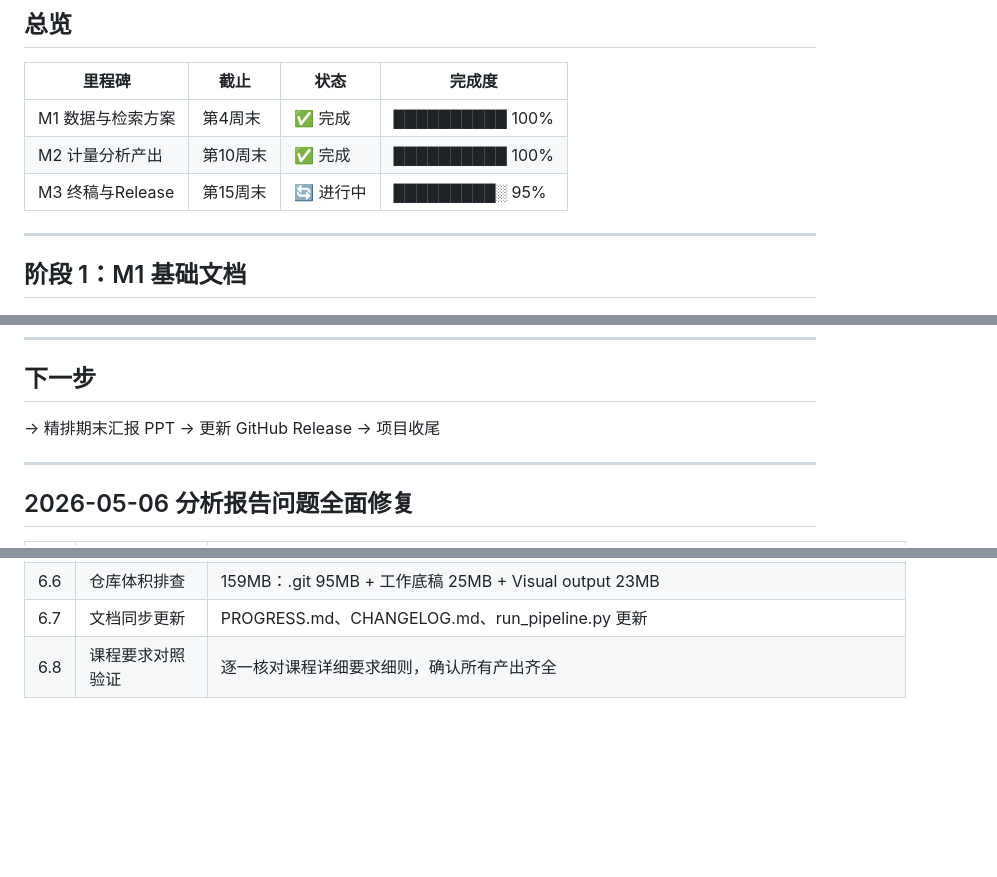
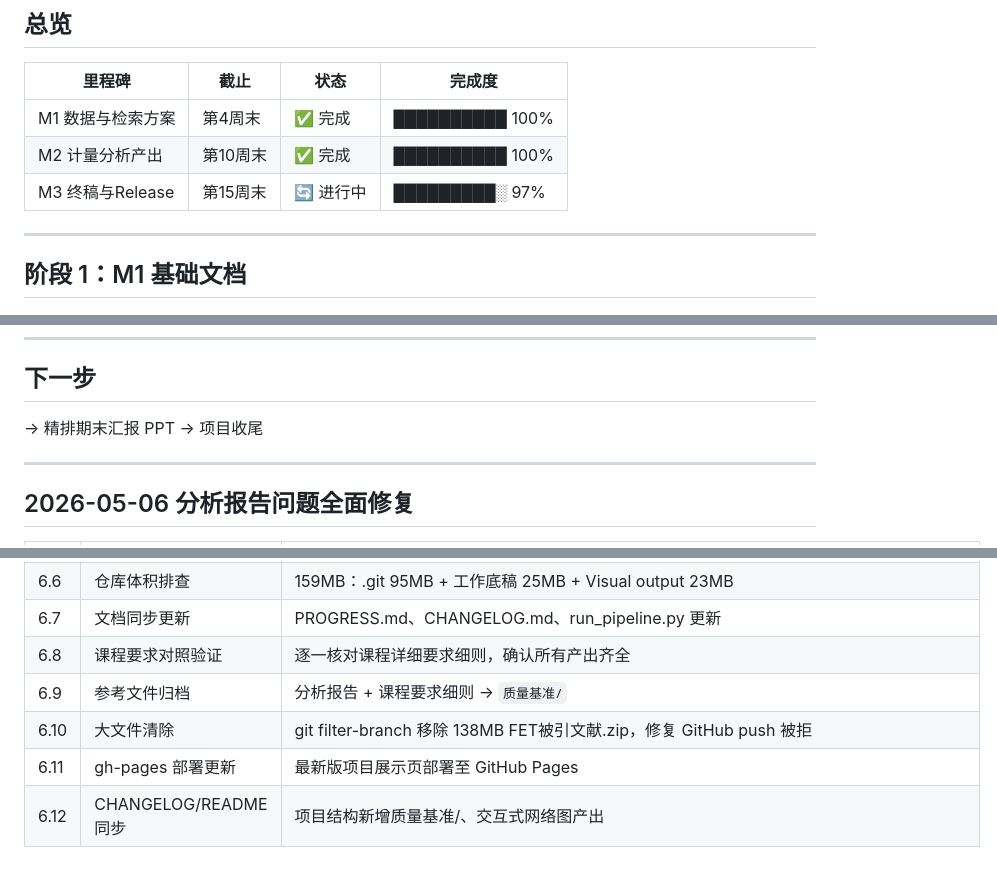
Before and after one commit to jyz2744153437-max/homework, a Markdown page: Transformer-Semiconductor-Bibliometrics/PROGRESS.md, 3 parts joined by grey strips. Drawn GitHub-style; blank space fills up the shorter version.

```diff
--- a/Transformer-Semiconductor-Bibliometrics/PROGRESS.md
+++ b/Transformer-Semiconductor-Bibliometrics/PROGRESS.md
@@ -11,7 +11,7 @@
 |---|---|---|---|
 | M1 数据与检索方案 | 第4周末 | ✅ 完成 | ██████████ 100% |
 | M2 计量分析产出 | 第10周末 | ✅ 完成 | ██████████ 100% |
-| M3 终稿与Release | 第15周末 | 🔄 进行中 | █████████░ 95% |
+| M3 终稿与Release | 第15周末 | 🔄 进行中 | █████████░ 97% |
 
 ---
 
@@ -110,7 +110,7 @@
 
 ## 下一步
 
-→ 精排期末汇报 PPT → 更新 GitHub Release → 项目收尾
+→ 精排期末汇报 PPT → 项目收尾
 
 ---
 
@@ -126,3 +126,7 @@
 | 6.6 | 仓库体积排查 | 159MB：.git 95MB + 工作底稿 25MB + Visual output 23MB |
 | 6.7 | 文档同步更新 | PROGRESS.md、CHANGELOG.md、run_pipeline.py 更新 |
 | 6.8 | 课程要求对照验证 | 逐一核对课程详细要求细则，确认所有产出齐全 |
+| 6.9 | 参考文件归档 | 分析报告 + 课程要求细则 → `质量基准/` |
+| 6.10 | 大文件清除 | git filter-branch 移除 138MB FET被引文献.zip，修复 GitHub push 被拒 |
+| 6.11 | gh-pages 部署更新 | 最新版项目展示页部署至 GitHub Pages |
+| 6.12 | CHANGELOG/README 同步 | 项目结构新增质量基准/、交互式网络图产出 |
```
Also changed, not shown: Transformer-Semiconductor-Bibliometrics/CHANGELOG.md (+5 -5 lines), Transformer-Semiconductor-Bibliometrics/README.md (+3 -0 lines).
